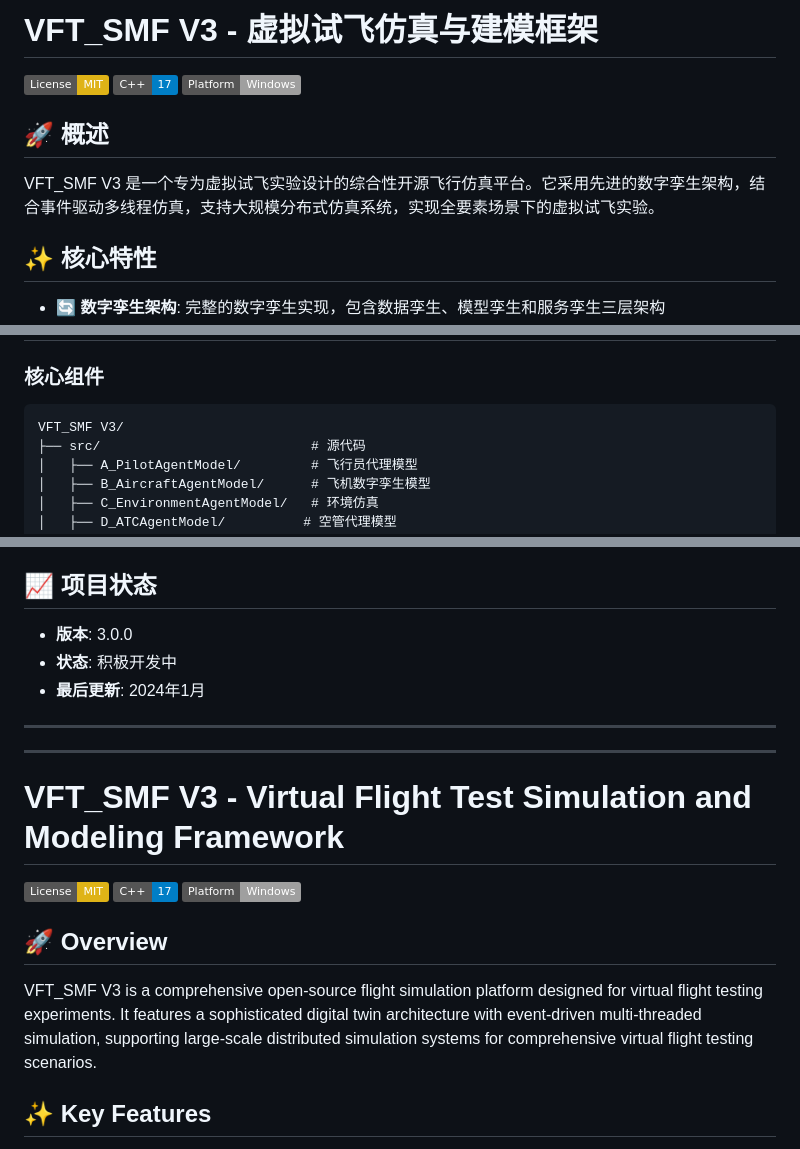
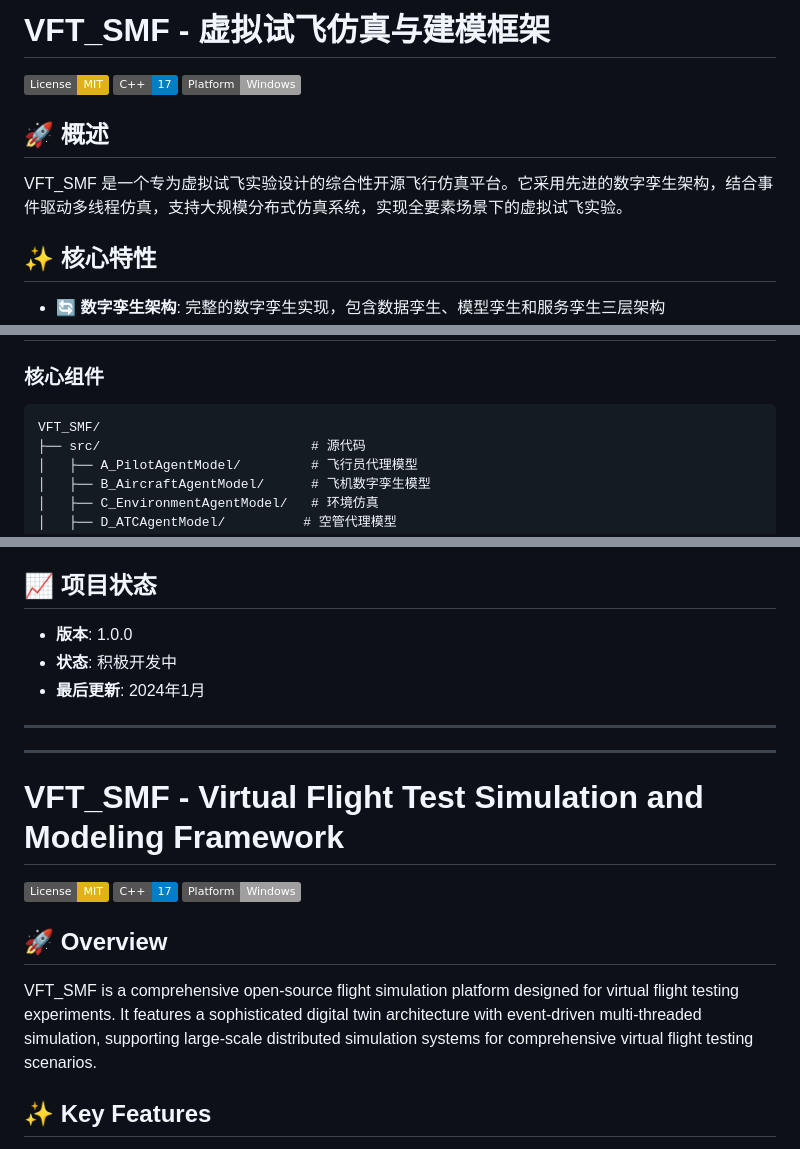
Before and after one commit to GuilinWuGit/VFT_SMF, a Markdown page: README.md, 3 parts joined by grey strips. GitHub-like rendering; badges without logos.

Commit message:
Remove V3 version number from README.md

````diff
--- a/README.md
+++ b/README.md
@@ -1,4 +1,4 @@
-# VFT_SMF V3 - 虚拟试飞仿真与建模框架
+# VFT_SMF - 虚拟试飞仿真与建模框架
 
 [![License: MIT](https://img.shields.io/badge/License-MIT-yellow.svg)](https://opensource.org/licenses/MIT)
 [![C++](https://img.shields.io/badge/C++-17-blue.svg)](https://isocpp.org/)
@@ -6,7 +6,7 @@
 
 ## 🚀 概述
 
-VFT_SMF V3 是一个专为虚拟试飞实验设计的综合性开源飞行仿真平台。它采用先进的数字孪生架构，结合事件驱动多线程仿真，支持大规模分布式仿真系统，实现全要素场景下的虚拟试飞实验。
+VFT_SMF 是一个专为虚拟试飞实验设计的综合性开源飞行仿真平台。它采用先进的数字孪生架构，结合事件驱动多线程仿真，支持大规模分布式仿真系统，实现全要素场景下的虚拟试飞实验。
 
 ## ✨ 核心特性
 
@@ -22,7 +22,7 @@ VFT_SMF V3 是一个专为虚拟试飞实验设计的综合性开源飞行仿真
 ### 核心组件
 
 ```
-VFT_SMF V3/
+VFT_SMF/
 ├── src/                           # 源代码
 │   ├── A_PilotAgentModel/         # 飞行员代理模型
 │   ├── B_AircraftAgentModel/      # 飞机数字孪生模型
@@ -163,7 +163,7 @@ cd codetest
 
 ## 📈 项目状态
 
-- **版本**: 3.0.0
+- **版本**: 1.0.0
 - **状态**: 积极开发中
 - **最后更新**: 2024年1月
 
@@ -171,7 +171,7 @@ cd codetest
 
 ---
 
-# VFT_SMF V3 - Virtual Flight Test Simulation and Modeling Framework
+# VFT_SMF - Virtual Flight Test Simulation and Modeling Framework
 
 [![License: MIT](https://img.shields.io/badge/License-MIT-yellow.svg)](https://opensource.org/licenses/MIT)
 [![C++](https://img.shields.io/badge/C++-17-blue.svg)](https://isocpp.org/)
@@ -179,7 +179,7 @@ cd codetest
 
 ## 🚀 Overview
 
-VFT_SMF V3 is a comprehensive open-source flight simulation platform designed for virtual flight testing experiments. It features a sophisticated digital twin architecture with event-driven multi-threaded simulation, supporting large-scale distributed simulation systems for comprehensive virtual flight testing scenarios.
+VFT_SMF is a comprehensive open-source flight simulation platform designed for virtual flight testing experiments. It features a sophisticated digital twin architecture with event-driven multi-threaded simulation, supporting large-scale distributed simulation systems for comprehensive virtual flight testing scenarios.
 
 ## ✨ Key Features
 
````
Also changed, not shown: other parts of README.md (+2 -2 lines).
